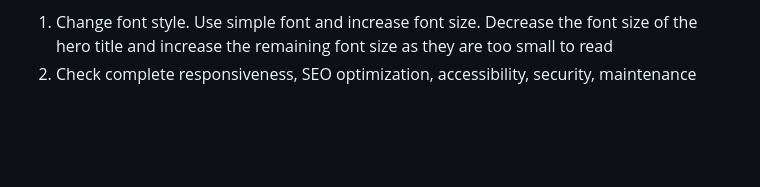
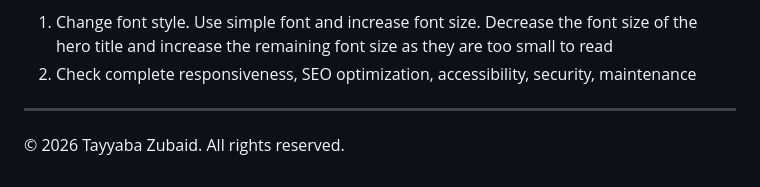
Before and after one commit to Tayyaba-tz/portfolio-1, a Markdown page: README.md, the part around the change. Rendered like a GitHub page; blank space fills up the shorter version.

Commit message:
Add copyright in README

```diff
--- a/README.md
+++ b/README.md
@@ -199,3 +199,7 @@ Do the following fixes and edits in the uploaded edited zip:
 
 1. Change font style. Use simple font and increase font size. Decrease the font size of the hero title and increase the remaining font size as they are too small to read
 2. Check complete responsiveness, SEO optimization, accessibility, security, maintenance
+
+--------
+
+&copy; 2026 Tayyaba Zubaid. All rights reserved.
```
